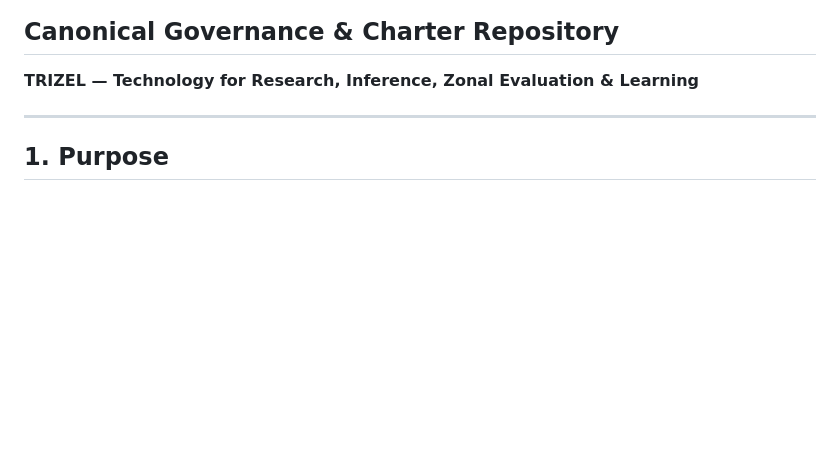
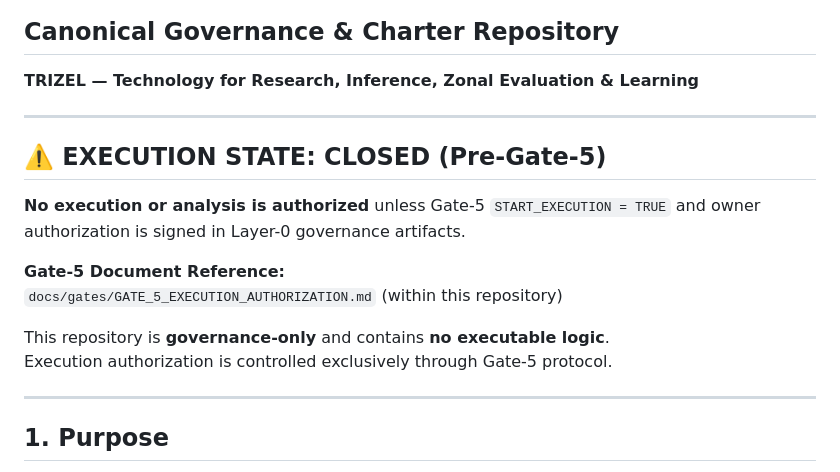
Before and after one commit to trizel-ai/trizel-core, a Markdown page: README.md, the part around the change. Drawn GitHub-style; blank space fills up the shorter version.

Commit message:
Document execution closure and Gate-5 dependency
Co-authored-by: trizel-admin <254649486+trizel-admin@users.noreply.github.com>

```diff
--- a/README.md
+++ b/README.md
@@ -2,6 +2,18 @@
 ## Canonical Governance & Charter Repository
 
 **TRIZEL — Technology for Research, Inference, Zonal Evaluation & Learning**
+
+---
+
+## ⚠️ EXECUTION STATE: CLOSED (Pre-Gate-5)
+
+**No execution or analysis is authorized** unless Gate-5 `START_EXECUTION = TRUE` and owner authorization is signed in Layer-0 governance artifacts.
+
+**Gate-5 Document Reference:**
+`docs/gates/GATE_5_EXECUTION_AUTHORIZATION.md` (within this repository)
+
+This repository is **governance-only** and contains **no executable logic**.
+Execution authorization is controlled exclusively through Gate-5 protocol.
 
 ---
 
```
